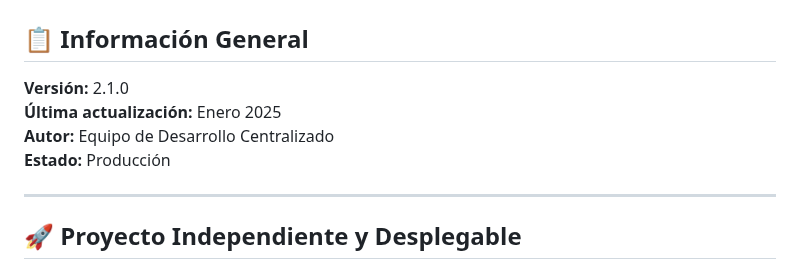
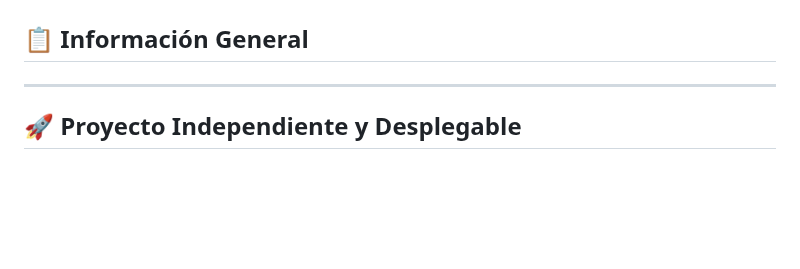
Before and after one commit to DevDemianM/tickets, a Markdown page: README.md, the part around one of its changes. Drawn GitHub-style; blank space fills up the shorter version.

```diff
--- a/README.md
+++ b/README.md
@@ -1,11 +1,6 @@
 # Sistema de Gestión de Tickets de Servicio Técnico
 
 ## 📋 Información General
-
-**Versión:** 2.1.0
-**Última actualización:** Enero 2025
-**Autor:** Equipo de Desarrollo Centralizado
-**Estado:** Producción
 
 ---
 
```
Also changed, not shown: other parts of README.md (+0 -2 lines).
